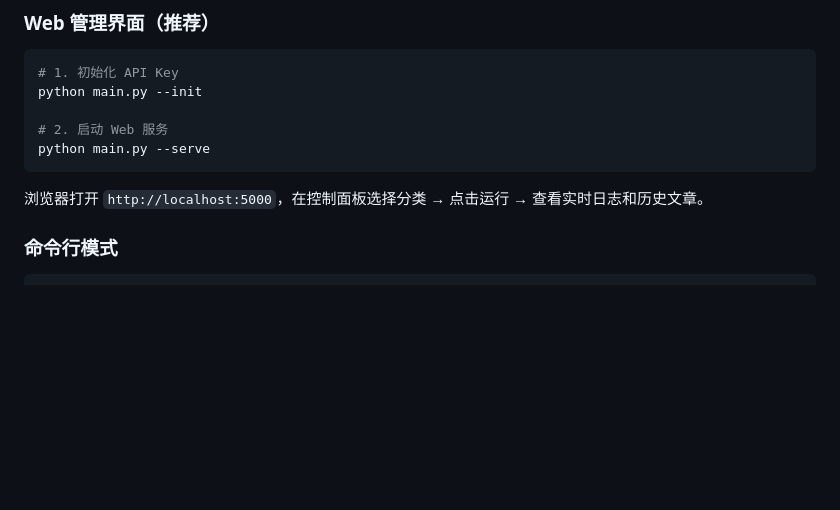
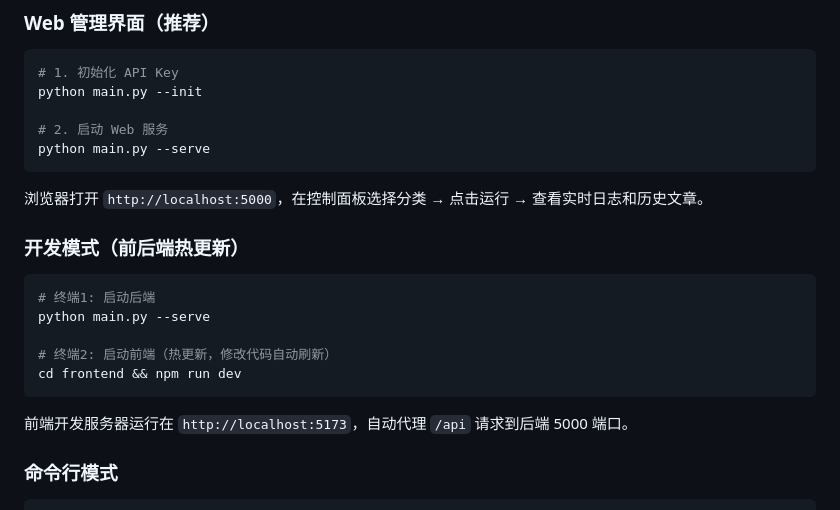
Before and after one commit to KJDhole/-Phosphene, a Markdown page: README.md, the part around the change. Rendered like a GitHub page; blank space fills up the shorter version.

Commit message:
docs: add dev mode instructions to README

````diff
--- a/README.md
+++ b/README.md
@@ -131,6 +131,18 @@ python main.py --serve
 ```
 
 浏览器打开 `http://localhost:5000`，在控制面板选择分类 → 点击运行 → 查看实时日志和历史文章。
+
+### 开发模式（前后端热更新）
+
+```bash
+# 终端1: 启动后端
+python main.py --serve
+
+# 终端2: 启动前端（热更新，修改代码自动刷新）
+cd frontend && npm run dev
+```
+
+前端开发服务器运行在 `http://localhost:5173`，自动代理 `/api` 请求到后端 5000 端口。
 
 ### 命令行模式
 
````
